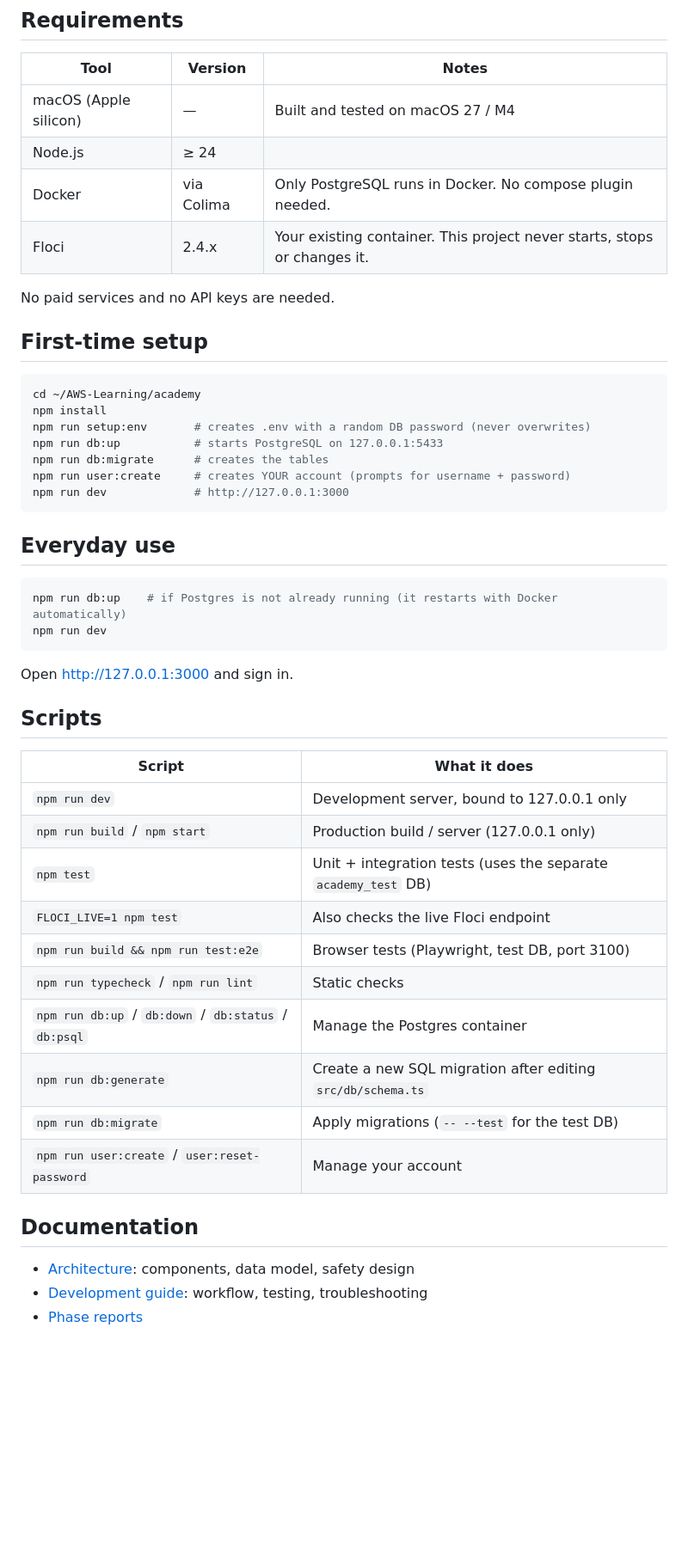
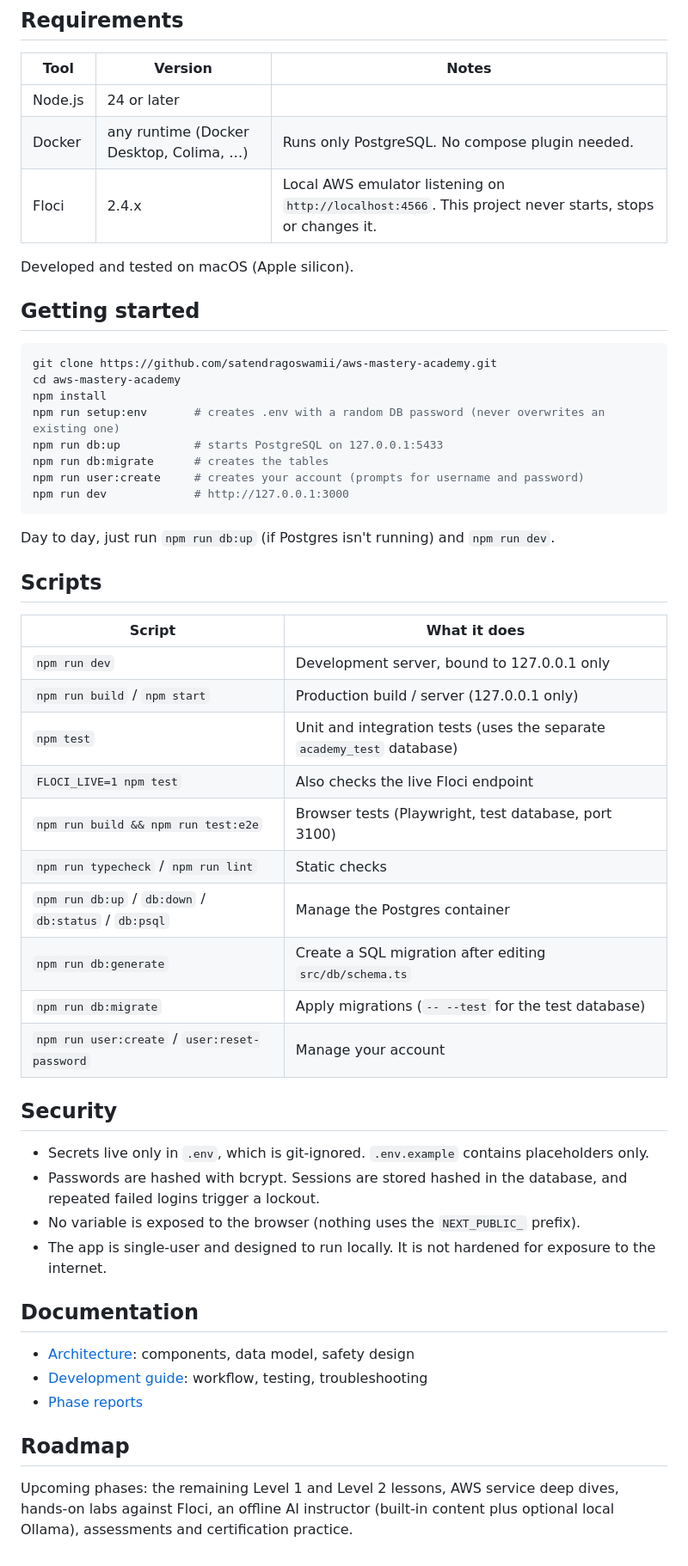
Before and after one commit to satendragoswamii/aws-mastery-academy, a Markdown page: README.md, the part around one of its changes. Shown at 86% size. GitHub-like rendering; blank space fills up the shorter version.

````diff
--- a/README.md
+++ b/README.md
@@ -12,33 +37,26 @@ It runs entirely on your Mac and practises against your local **Floci** emulator
 
 | Tool | Version | Notes |
 |---|---|---|
-| macOS (Apple silicon) | — | Built and tested on macOS 27 / M4 |
-| Node.js | ≥ 24 | |
-| Docker | via Colima | Only PostgreSQL runs in Docker. No compose plugin needed. |
-| Floci | 2.4.x | Your existing container. This project never starts, stops or changes it. |
+| Node.js | 24 or later | |
+| Docker | any runtime (Docker Desktop, Colima, …) | Runs only PostgreSQL. No compose plugin needed. |
+| Floci | 2.4.x | Local AWS emulator listening on `http://localhost:4566`. This project never starts, stops or changes it. |
 
-No paid services and no API keys are needed.
+Developed and tested on macOS (Apple silicon).
 
-## First-time setup
+## Getting started
 
 ```bash
-cd ~/AWS-Learning/academy
+git clone https://github.com/satendragoswamii/aws-mastery-academy.git
+cd aws-mastery-academy
 npm install
-npm run setup:env       # creates .env with a random DB password (never overwrites)
+npm run setup:env       # creates .env with a random DB password (never overwrites an existing one)
 npm run db:up           # starts PostgreSQL on 127.0.0.1:5433
 npm run db:migrate      # creates the tables
-npm run user:create     # creates YOUR account (prompts for username + password)
+npm run user:create     # creates your account (prompts for username and password)
 npm run dev             # http://127.0.0.1:3000
 ```
 
-## Everyday use
-
-```bash
-npm run db:up    # if Postgres is not already running (it restarts with Docker automatically)
-npm run dev
-```
-
-Open <http://127.0.0.1:3000> and sign in.
+Day to day, just run `npm run db:up` (if Postgres isn't running) and `npm run dev`.
 
 ## Scripts
 
@@ -46,17 +64,29 @@ Open <http://127.0.0.1:3000> and sign in.
 |---|---|
 | `npm run dev` | Development server, bound to 127.0.0.1 only |
 | `npm run build` / `npm start` | Production build / server (127.0.0.1 only) |
-| `npm test` | Unit + integration tests (uses the separate `academy_test` DB) |
+| `npm test` | Unit and integration tests (uses the separate `academy_test` database) |
 | `FLOCI_LIVE=1 npm test` | Also checks the live Floci endpoint |
-| `npm run build && npm run test:e2e` | Browser tests (Playwright, test DB, port 3100) |
+| `npm run build && npm run test:e2e` | Browser tests (Playwright, test database, port 3100) |
 | `npm run typecheck` / `npm run lint` | Static checks |
 | `npm run db:up` / `db:down` / `db:status` / `db:psql` | Manage the Postgres container |
-| `npm run db:generate` | Create a new SQL migration after editing `src/db/schema.ts` |
-| `npm run db:migrate` | Apply migrations (`-- --test` for the test DB) |
+| `npm run db:generate` | Create a SQL migration after editing `src/db/schema.ts` |
+| `npm run db:migrate` | Apply migrations (`-- --test` for the test database) |
 | `npm run user:create` / `user:reset-password` | Manage your account |
+
+## Security
+
+- Secrets live only in `.env`, which is git-ignored. `.env.example` contains placeholders only.
+- Passwords are hashed with bcrypt. Sessions are stored hashed in the database, and repeated failed logins trigger a lockout.
+- No variable is exposed to the browser (nothing uses the `NEXT_PUBLIC_` prefix).
+- The app is single-user and designed to run locally. It is not hardened for exposure to the internet.
 
 ## Documentation
 
 - [Architecture](docs/ARCHITECTURE.md): components, data model, safety design
 - [Development guide](docs/DEVELOPMENT.md): workflow, testing, troubleshooting
 - [Phase reports](docs/reports)
+
+## Roadmap
+
+Upcoming phases: the remaining Level 1 and Level 2 lessons, AWS service deep dives, hands-on labs against Floci,
+an offline AI instructor (built-in content plus optional local Ollama), assessments and certification practice.
````
Also changed, not shown: other parts of README.md (+31 -6 lines), docs/reports/phase-2.md (+2 -2 lines), docs/screenshots/dashboard.png (added), docs/screenshots/lesson.png (added), docs/screenshots/login.png (added), docs/screenshots/mobile-dashboard.png (added), docs/screenshots/mobile-lesson.png (added).
